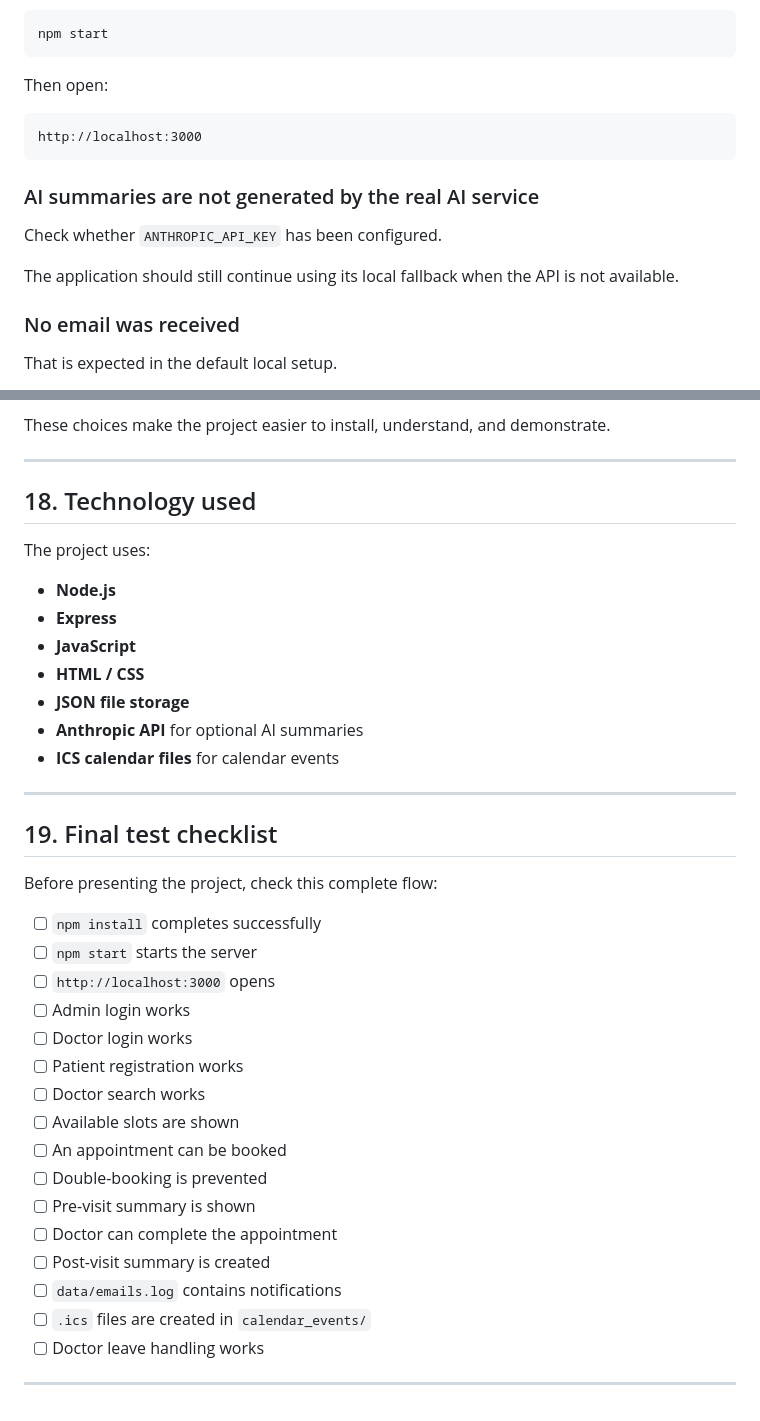
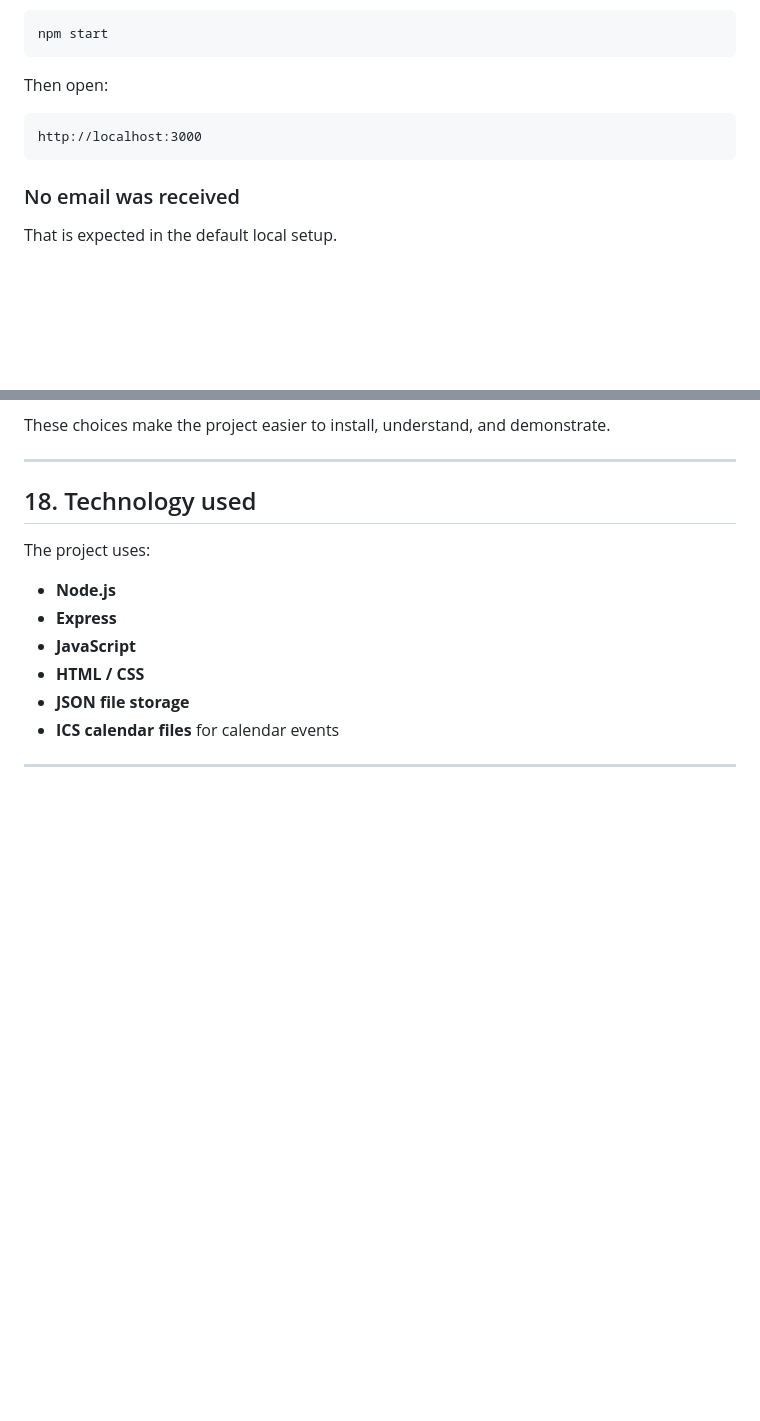
Before and after one commit to Advaith3953/Healthcare-appointment-manager, a Markdown page: README.md, 2 parts joined by grey strips. Drawn GitHub-style; blank space fills up the shorter version.

````diff
--- a/README.md
+++ b/README.md
@@ -446,12 +446,6 @@ Then open:
 http://localhost:3000
 ```
 
-### AI summaries are not generated by the real AI service
-
-Check whether `ANTHROPIC_API_KEY` has been configured.
-
-The application should still continue using its local fallback when the API is not available.
-
 ### No email was received
 
 That is expected in the default local setup.
@@ -505,30 +499,6 @@ The project uses:
 - **JavaScript**
 - **HTML / CSS**
 - **JSON file storage**
-- **Anthropic API** for optional AI summaries
 - **ICS calendar files** for calendar events
 
 ---
-
-## 19. Final test checklist
-
-Before presenting the project, check this complete flow:
-
-- [ ] `npm install` completes successfully
-- [ ] `npm start` starts the server
-- [ ] `http://localhost:3000` opens
-- [ ] Admin login works
-- [ ] Doctor login works
-- [ ] Patient registration works
-- [ ] Doctor search works
-- [ ] Available slots are shown
-- [ ] An appointment can be booked
-- [ ] Double-booking is prevented
-- [ ] Pre-visit summary is shown
-- [ ] Doctor can complete the appointment
-- [ ] Post-visit summary is created
-- [ ] `data/emails.log` contains notifications
-- [ ] `.ics` files are created in `calendar_events/`
-- [ ] Doctor leave handling works
-
----
````
